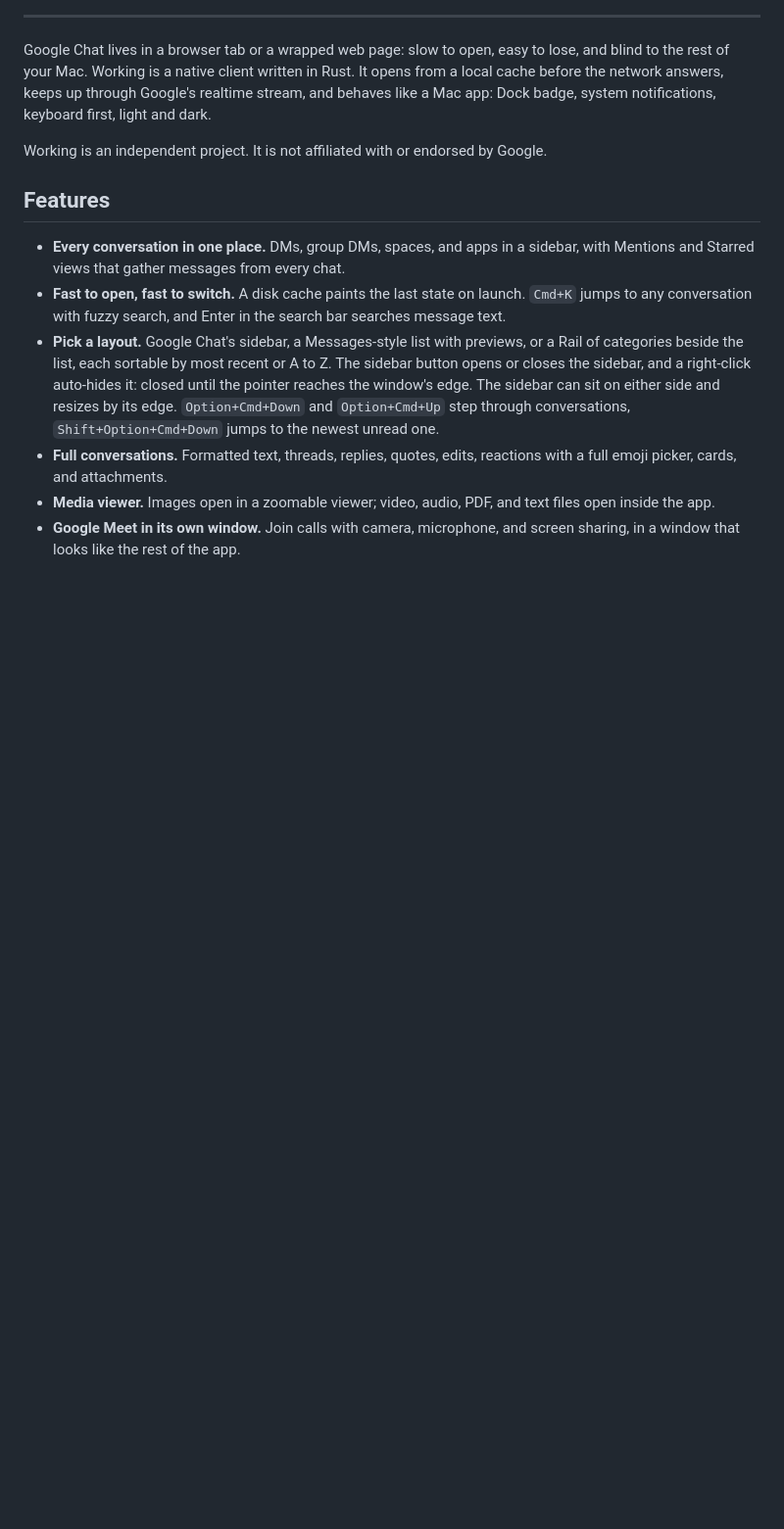
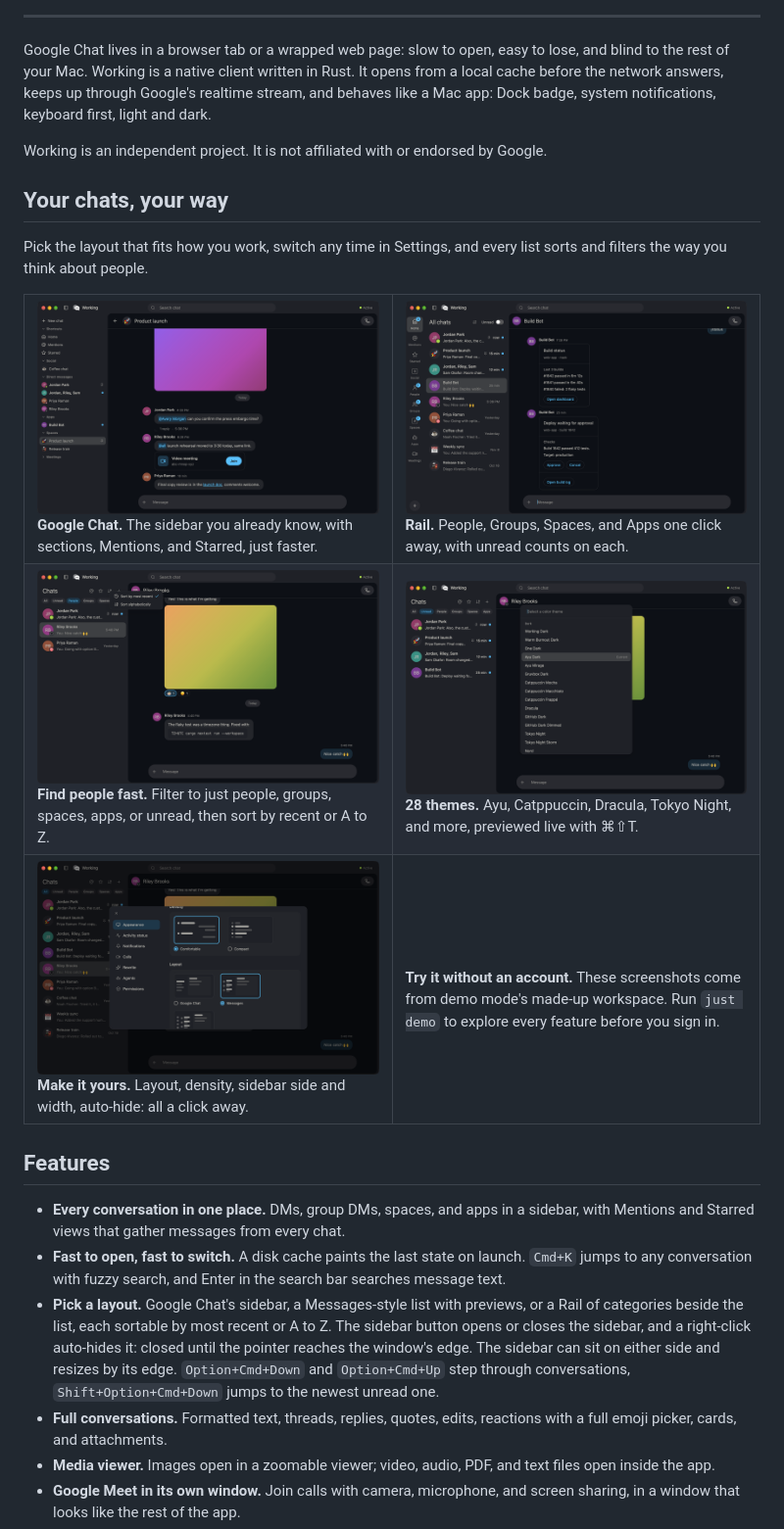
Before and after one commit to felipefdl/working, a Markdown page: README.md, the part around one of its changes. Shown at 98% size. Drawn GitHub-style; pictures changed too: docs/screenshots/filters.png (added), docs/screenshots/google-chat.png (added), docs/screenshots/rail.png (added); blank space fills up the shorter version.

Commit message:
docs: show the layouts, filters, and themes in the README

```diff
--- a/README.md
+++ b/README.md
@@ -15,6 +19,25 @@
 Google Chat lives in a browser tab or a wrapped web page: slow to open, easy to lose, and blind to the rest of your Mac. Working is a native client written in Rust. It opens from a local cache before the network answers, keeps up through Google's realtime stream, and behaves like a Mac app: Dock badge, system notifications, keyboard first, light and dark.
 
 Working is an independent project. It is not affiliated with or endorsed by Google.
+
+## Your chats, your way
+
+Pick the layout that fits how you work, switch any time in Settings, and every list sorts and filters the way you think about people.
+
+<table>
+  <tr>
+    <td width="50%"><img src="docs/screenshots/google-chat.png" alt="Google Chat layout"><br><b>Google Chat.</b> The sidebar you already know, with sections, Mentions, and Starred, just faster.</td>
+    <td width="50%"><img src="docs/screenshots/rail.png" alt="Rail layout"><br><b>Rail.</b> People, Groups, Spaces, and Apps one click away, with unread counts on each.</td>
+  </tr>
+  <tr>
+    <td width="50%"><img src="docs/screenshots/filters.png" alt="Filter chips and the sort menu"><br><b>Find people fast.</b> Filter to just people, groups, spaces, apps, or unread, then sort by recent or A to Z.</td>
+    <td width="50%"><img src="docs/screenshots/themes.png" alt="Theme picker"><br><b>28 themes.</b> Ayu, Catppuccin, Dracula, Tokyo Night, and more, previewed live with ⌘⇧T.</td>
+  </tr>
+  <tr>
+    <td width="50%"><img src="docs/screenshots/settings.png" alt="Layout and density settings"><br><b>Make it yours.</b> Layout, density, sidebar side and width, auto-hide: all a click away.</td>
+    <td width="50%"><br><b>Try it without an account.</b> These screenshots come from demo mode's made-up workspace. Run <code>just demo</code> to explore every feature before you sign in.</td>
+  </tr>
+</table>
 
 ## Features
 
```
Also changed, not shown: other parts of README.md (+4 -0 lines), docs/screenshots/messages.png (added).
